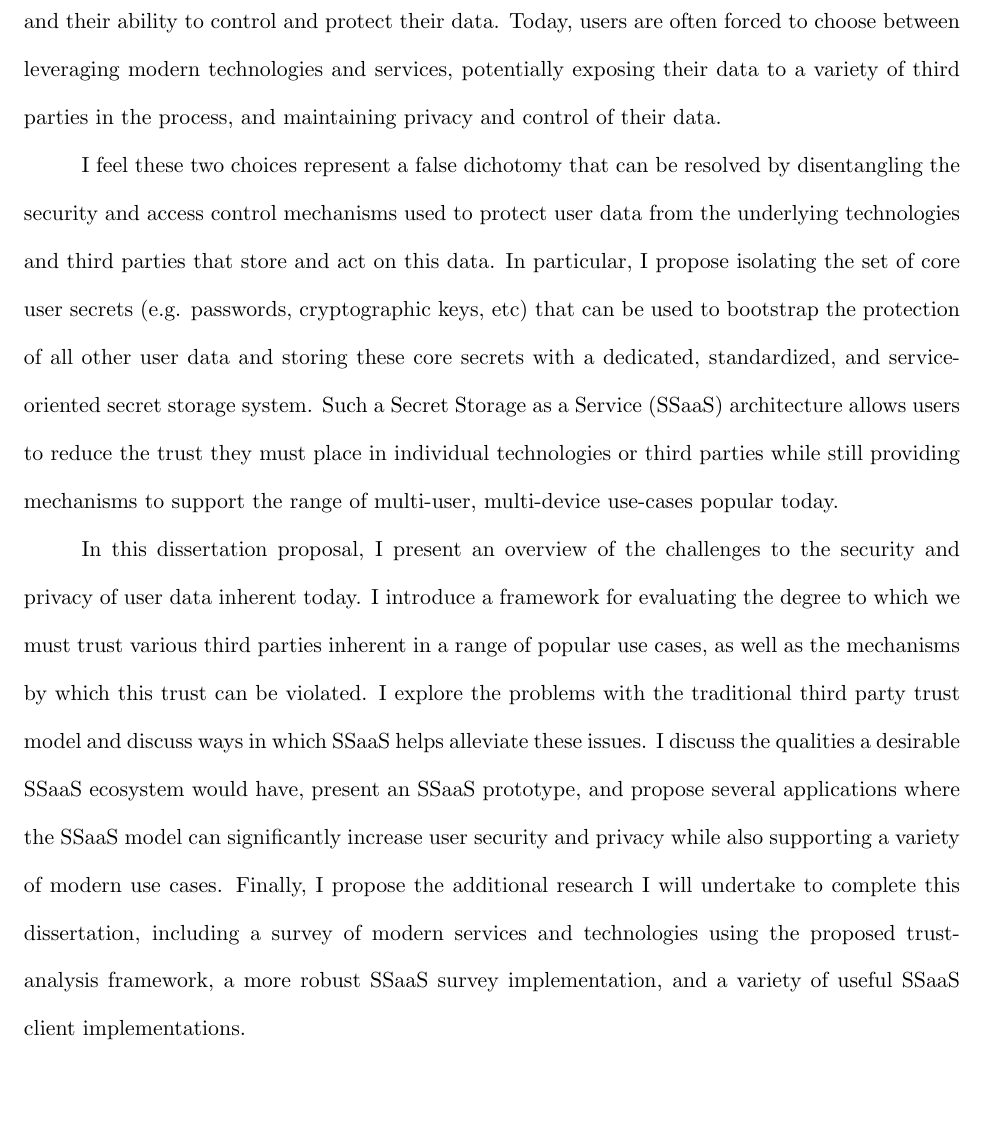
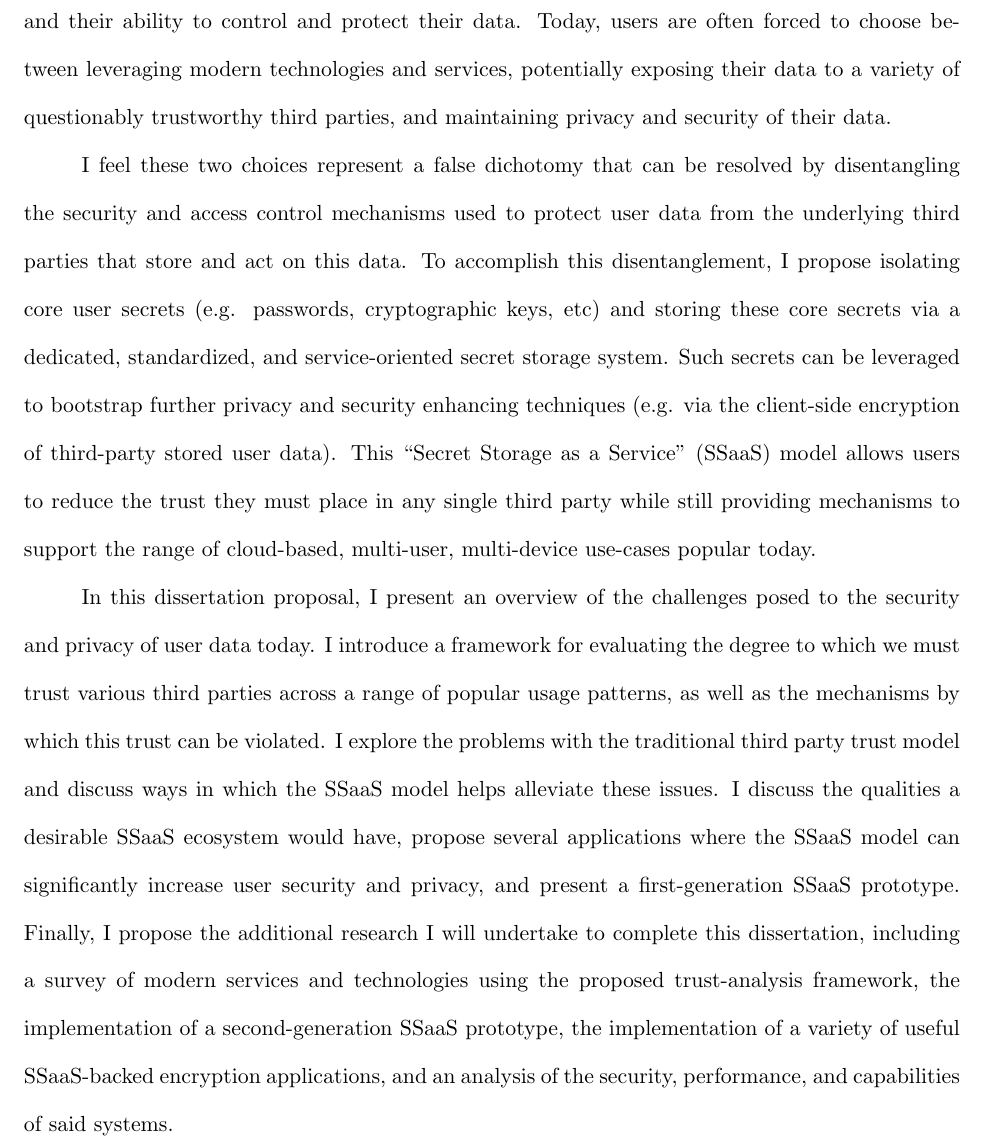
Before and after one commit to asayler/sayler-phd-proposal, a LaTeX thesis (proposal.tex): part of page 3 of 124, cut so that both start at the same text, the shorter picture padded with empty space. Compiled offline with pdfLaTeX.

Commit message:
Edited abstract

```diff
--- a/proposal.tex
+++ b/proposal.tex
@@ -79,25 +79,25 @@
   between users' desired use cases and their ability to control and
   protect their data. Today, users are often forced to choose between
   leveraging modern technologies and services, potentially exposing
-  their data to a variety of third parties in the process, and
-  maintaining privacy and control of their data.
+  their data to a variety of questionably trustworthy third parties,
+  and maintaining privacy and security of their data.
 
   I feel these two choices represent a false dichotomy that can be
   resolved by disentangling the security and access control mechanisms
-  used to protect user data from the underlying technologies and third
-  parties that store and act on this data. In particular, I propose
-  isolating the set of core user secrets (e.g. passwords,
-  cryptographic keys, etc) that can be used to bootstrap the
-  protection of all other user data and storing these core secrets
-  with a dedicated, standardized, and service-oriented secret storage
-  system. Such a Secret Storage as a Service (SSaaS) architecture
-  allows users to reduce the trust they must place in individual
-  technologies or third parties while still providing mechanisms to
-  support the range of multi-user, multi-device use-cases popular
+  used to protect user data from the underlying third parties that
+  store and act on this data. To accomplish this disentanglement, I
+  propose isolating core user secrets (e.g. passwords, cryptographic
+  keys, etc) and storing these core secrets via a dedicated,
+  standardized, and service-oriented secret storage system. Such
+  secrets can be leveraged to bootstrap further privacy and security
+  enhancing techniques (e.g. via the client-side encryption of
+  third-party stored user data). This ``Secret Storage as a Service''
+  (SSaaS) model allows users to reduce the trust they must place in
+  any single third party while still providing mechanisms to support
+  the range of cloud-based, multi-user, multi-device use-cases popular
   today.
 
   In this dissertation proposal, I present an overview of the
-  challenges to the security and privacy of user data inherent
-  today. I introduce a framework for evaluating the degree to which we
-  must trust various third parties inherent in a range of popular use
-  cases, as well as the mechanisms by which this trust can be
+  challenges posed to the security and privacy of user data today. I
+  introduce a framework for evaluating the degree to which we must
+  trust various third parties across a range of popular usage
@@ -107,8 +106,4 @@
-  have, present an SSaaS prototype, and propose several applications
-  where the SSaaS model can significantly increase user security and
-  privacy while also supporting a variety of modern use
-  cases. Finally, I propose the additional research I will undertake
-  to complete this dissertation, including a survey of modern services
-  and technologies using the proposed trust-analysis framework, a more
-  robust SSaaS survey implementation, and a variety of useful SSaaS
-  client implementations.
+  trust model and discuss ways in which the SSaaS model helps
+  alleviate these issues. I discuss the qualities a desirable SSaaS
+  ecosystem would have, propose several applications where the SSaaS
+  model can significantly increase user security and privacy, and
@@ -115,3 +113,7 @@
+  proposed trust-analysis framework, the implementation of a
+  second-generation SSaaS prototype, the implementation of a variety
+  of useful SSaaS-backed encryption applications, and an analysis of
+  the security, performance, and capabilities of said systems.
 
 }
 
```
Also changed, not shown: proposal.tex (8 more changed lines).
